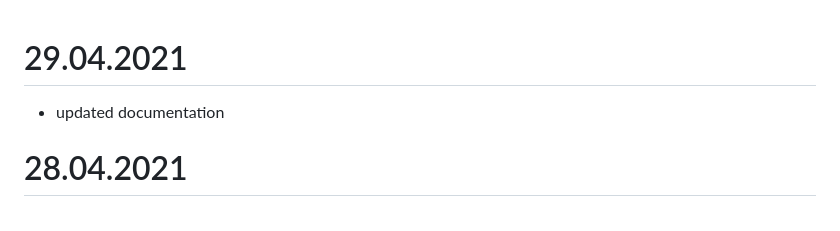
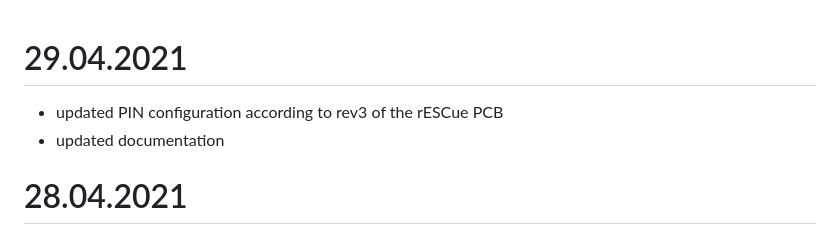
Before and after one commit to thankthemaker/rESCue, a Markdown page: CHANGELOG.md, the part around the change. Drawn GitHub-style.

Commit message:
Updated config and doc according to PCB rev3

```diff
--- a/CHANGELOG.md
+++ b/CHANGELOG.md
@@ -1,5 +1,6 @@
 # 29.04.2021
 
+- updated PIN configuration according to rev3 of the rESCue PCB
 - updated documentation
 
 # 28.04.2021
```
Also changed, not shown: README.md (+3 -3 lines), docs/images/can-wiring.png, 3 other files.
